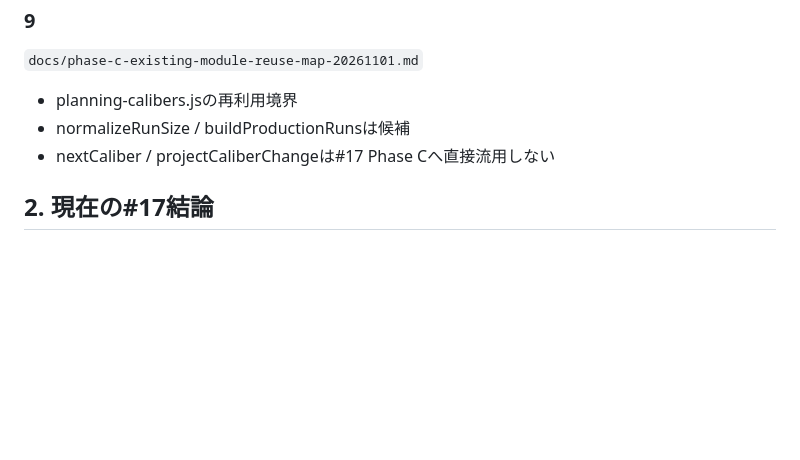
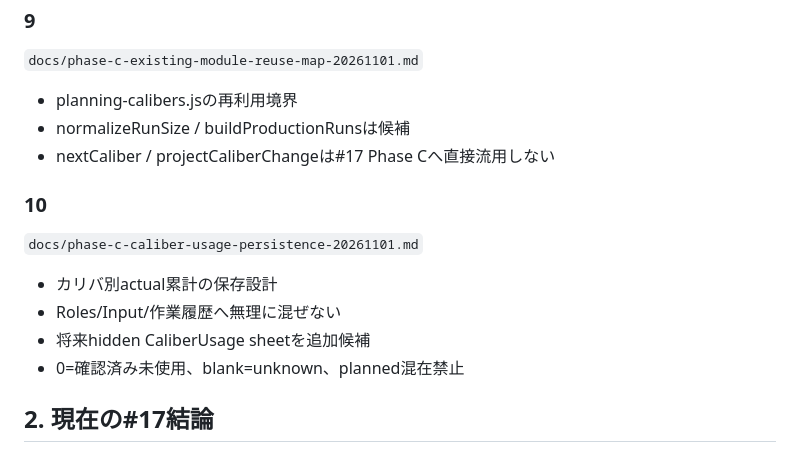
Before and after one commit to dapmkpggg3-star/roll-app, a Markdown page: docs/phase-c-17-handoff-index-20261101.md, the part around the change. Rendered like a GitHub page; blank space fills up the shorter version.

Commit message:
Add caliber usage persistence design to Work handoff index

```diff
--- a/docs/phase-c-17-handoff-index-20261101.md
+++ b/docs/phase-c-17-handoff-index-20261101.md
@@ -83,6 +83,13 @@ main / PR #14 / 本番GAS / 実Sheetsへ直接入れない。
 - normalizeRunSize / buildProductionRunsは候補
 - nextCaliber / projectCaliberChangeは#17 Phase Cへ直接流用しない
 
+### 10
+`docs/phase-c-caliber-usage-persistence-20261101.md`
+- カリバ別actual累計の保存設計
+- Roles/Input/作業履歴へ無理に混ぜない
+- 将来hidden CaliberUsage sheetを追加候補
+- 0=確認済み未使用、blank=unknown、planned混在禁止
+
 ## 2. 現在の#17結論
 
 ### confirmed
```
